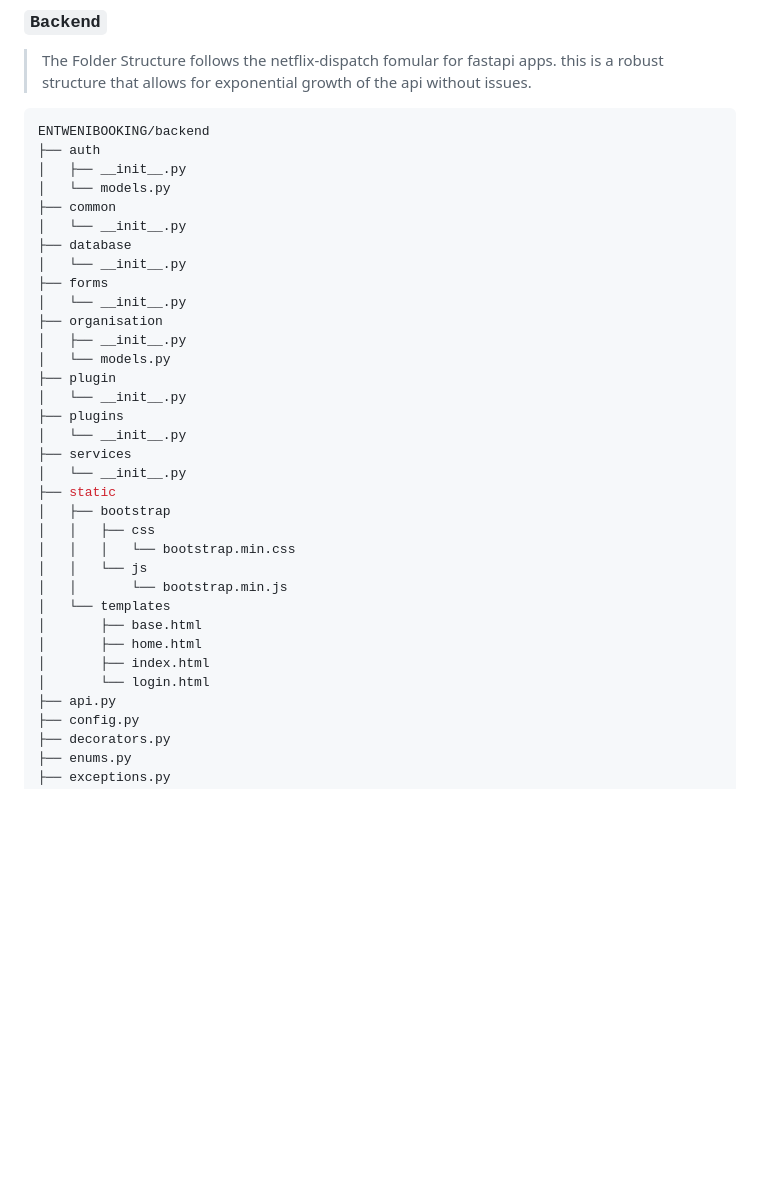
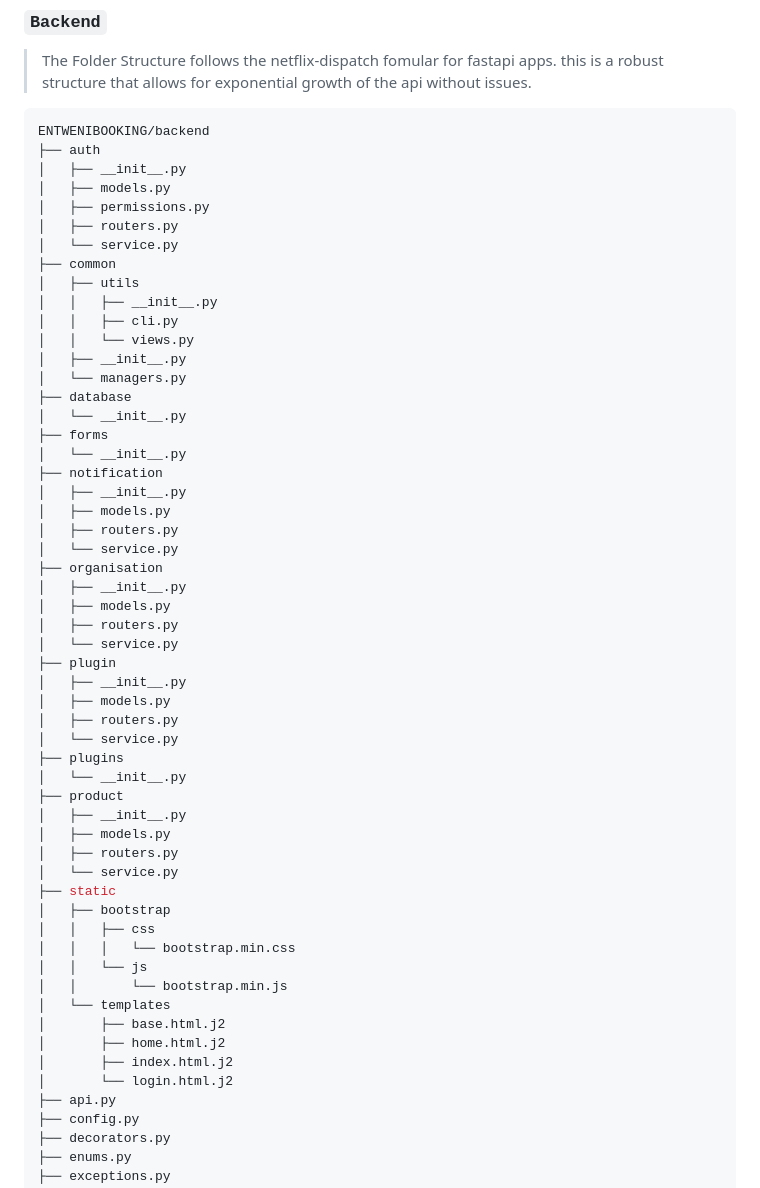
Before and after one commit to Killjoy99/eNtweniBooking, a Markdown page: README.md, the part around the change. Drawn GitHub-style; blank space fills up the shorter version.

Commit message:
Update Readme with new folder structure

```diff
--- a/README.md
+++ b/README.md
@@ -43,22 +43,43 @@ These are the development steps for both the frontend and the backend
 ENTWENIBOOKING/backend
 ├── auth
 │   ├── __init__.py
-│   └── models.py
+│   ├── models.py
+│   ├── permissions.py
+│   ├── routers.py
+│   └── service.py
 ├── common
-│   └── __init__.py
+│   ├── utils
+│   │   ├── __init__.py
+│   │   ├── cli.py
+│   │   └── views.py
+│   ├── __init__.py
+│   └── managers.py
 ├── database
 │   └── __init__.py
 ├── forms
 │   └── __init__.py
+├── notification
+│   ├── __init__.py
+│   ├── models.py
+│   ├── routers.py
+│   └── service.py
 ├── organisation
 │   ├── __init__.py
-│   └── models.py
+│   ├── models.py
+│   ├── routers.py
+│   └── service.py
 ├── plugin
-│   └── __init__.py
+│   ├── __init__.py
+│   ├── models.py
+│   ├── routers.py
+│   └── service.py
 ├── plugins
 │   └── __init__.py
-├── services
-│   └── __init__.py
+├── product
+│   ├── __init__.py
+│   ├── models.py
+│   ├── routers.py
+│   └── service.py
 ├── static
 │   ├── bootstrap
 │   │   ├── css
@@ -66,10 +87,10 @@ ENTWENIBOOKING/backend
 │   │   └── js
 │   │       └── bootstrap.min.js
 │   └── templates
-│       ├── base.html
-│       ├── home.html
-│       ├── index.html
-│       └── login.html
+│       ├── base.html.j2
+│       ├── home.html.j2
+│       ├── index.html.j2
+│       └── login.html.j2
 ├── api.py
 ├── config.py
 ├── decorators.py
```
